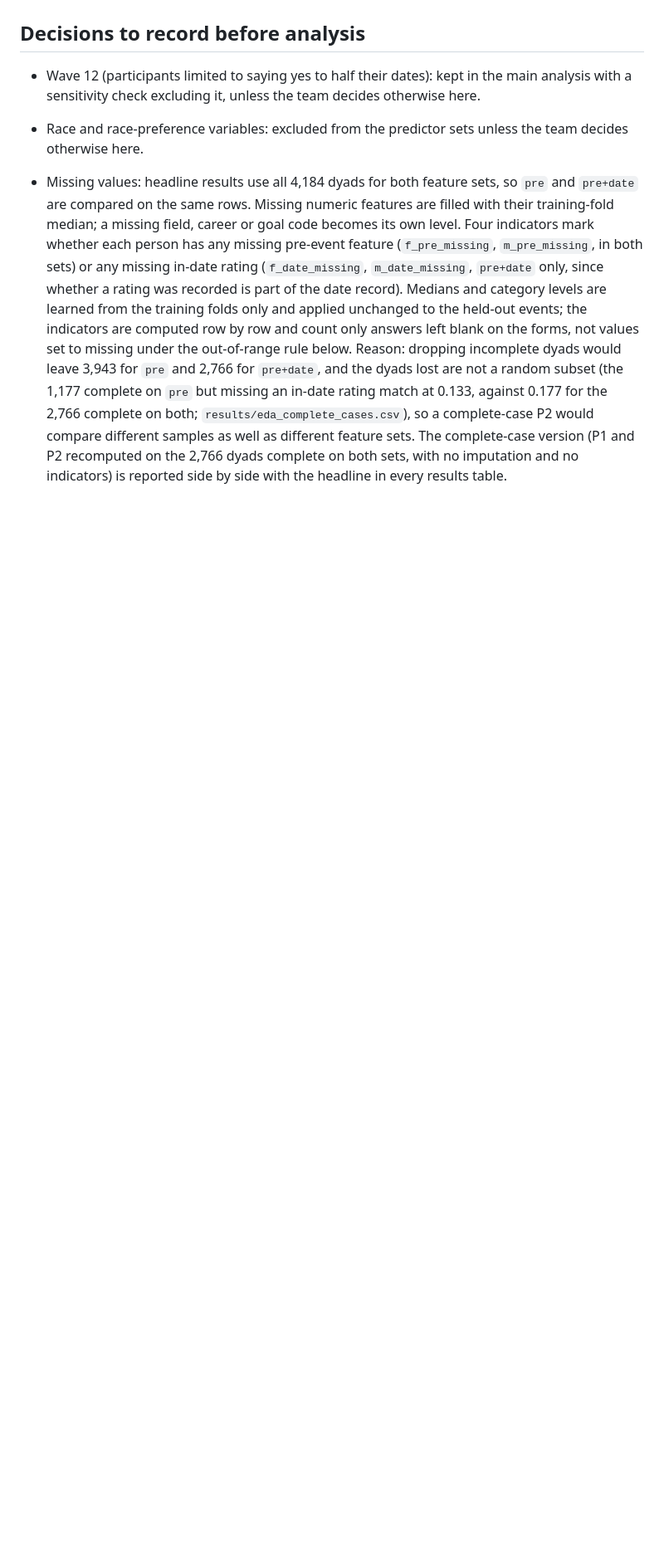
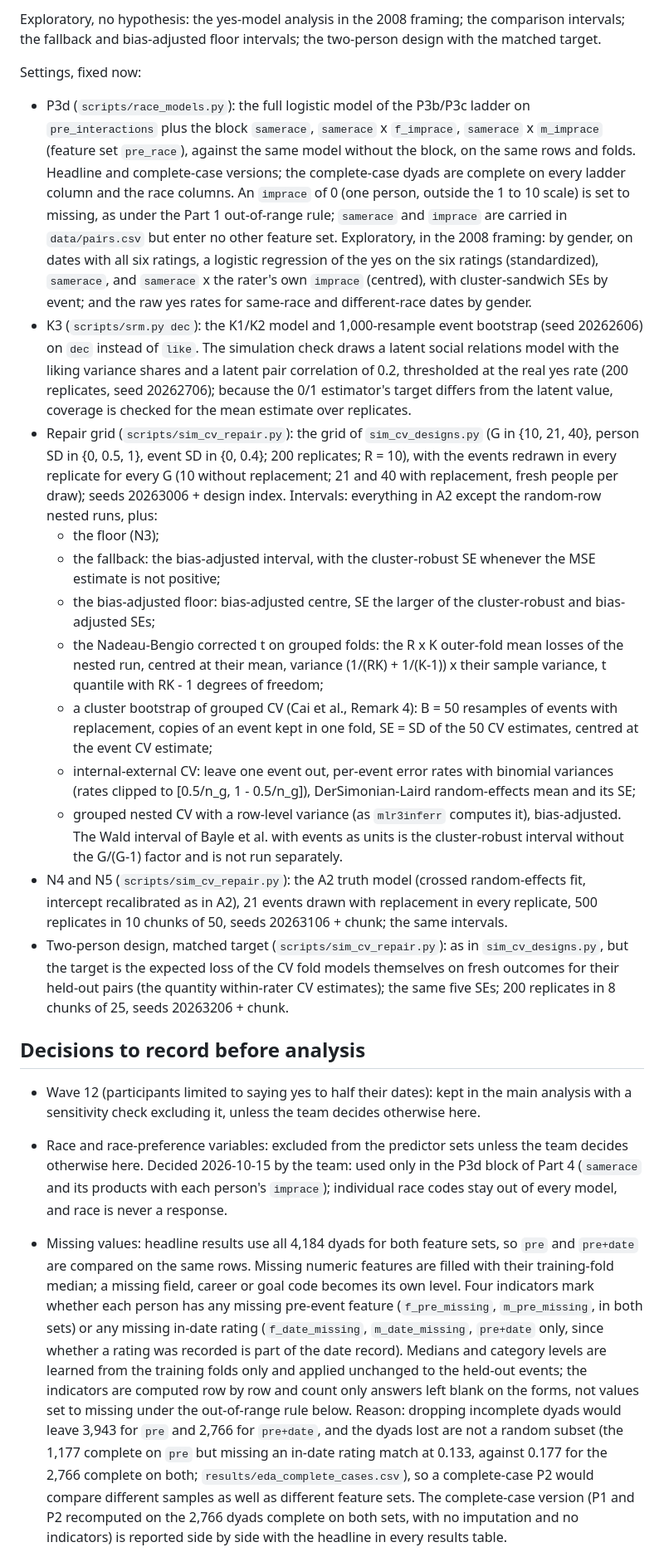
Before and after one commit to Abraham-y/math195-speed-dating, a Markdown page: PREREG.md, the part around one of its changes. Shown at 83% size. Drawn GitHub-style; blank space fills up the shorter version.

Commit message:
PREREG: Part 4 hypotheses and settings (race decision, error-bar repair, A2 redrawn, K3), before any of it runs
Co-Authored-By: Claude Opus 5.5 <noreply@anthropic.com>

```diff
--- a/PREREG.md
+++ b/PREREG.md
@@ -236,8 +257,51 @@ Settings, fixed now:
+Exploratory, no hypothesis: the yes-model analysis in the 2008 framing; the comparison intervals; the fallback and
+bias-adjusted floor intervals; the two-person design with the matched target.
+
+Settings, fixed now:
+
+- P3d (`scripts/race_models.py`): the full logistic model of the P3b/P3c ladder on `pre_interactions` plus the
+  block `samerace`, `samerace` x `f_imprace`, `samerace` x `m_imprace` (feature set `pre_race`), against the same
+  model without the block, on the same rows and folds. Headline and complete-case versions; the complete-case dyads
+  are complete on every ladder column and the race columns. An `imprace` of 0 (one person, outside the 1 to 10
+  scale) is set to missing, as under the Part 1 out-of-range rule; `samerace` and `imprace` are carried in
+  `data/pairs.csv` but enter no other feature set. Exploratory, in the 2008 framing: by gender, on dates with all
+  six ratings, a logistic regression of the yes on the six ratings (standardized), `samerace`, and `samerace` x the
+  rater's own `imprace` (centred), with cluster-sandwich SEs by event; and the raw yes rates for same-race and
+  different-race dates by gender.
+- K3 (`scripts/srm.py dec`): the K1/K2 model and 1,000-resample event bootstrap (seed 20262606) on `dec` instead of
+  `like`. The simulation check draws a latent social relations model with the liking variance shares and a latent
+  pair correlation of 0.2, thresholded at the real yes rate (200 replicates, seed 20262706); because the 0/1
+  estimator's target differs from the latent value, coverage is checked for the mean estimate over replicates.
+- Repair grid (`scripts/sim_cv_repair.py`): the grid of `sim_cv_designs.py` (G in {10, 21, 40}, person SD in
+  {0, 0.5, 1}, event SD in {0, 0.4}; 200 replicates; R = 10), with the events redrawn in every replicate for every
+  G (10 without replacement; 21 and 40 with replacement, fresh people per draw); seeds 20263006 + design index.
+  Intervals: everything in A2 except the random-row nested runs, plus:
+  - the floor (N3);
+  - the fallback: the bias-adjusted interval, with the cluster-robust SE whenever the MSE estimate is not positive;
+  - the bias-adjusted floor: bias-adjusted centre, SE the larger of the cluster-robust and bias-adjusted SEs;
+  - the Nadeau-Bengio corrected t on grouped folds: the R x K outer-fold mean losses of the nested run, centred at
+    their mean, variance (1/(RK) + 1/(K-1)) x their sample variance, t quantile with RK - 1 degrees of freedom;
+  - a cluster bootstrap of grouped CV (Cai et al., Remark 4): B = 50 resamples of events with replacement, copies of
+    an event kept in one fold, SE = SD of the 50 CV estimates, centred at the event CV estimate;
+  - internal-external CV: leave one event out, per-event error rates with binomial variances (rates clipped to
+    [0.5/n_g, 1 - 0.5/n_g]), DerSimonian-Laird random-effects mean and its SE;
+  - grouped nested CV with a row-level variance (as `mlr3inferr` computes it), bias-adjusted.
+  The Wald interval of Bayle et al. with events as units is the cluster-robust interval without the G/(G-1) factor
+  and is not run separately.
+- N4 and N5 (`scripts/sim_cv_repair.py`): the A2 truth model (crossed random-effects fit, intercept recalibrated as
+  in A2), 21 events drawn with replacement in every replicate, 500 replicates in 10 chunks of 50, seeds 20263106 +
+  chunk; the same intervals.
+- Two-person design, matched target (`scripts/sim_cv_repair.py`): as in `sim_cv_designs.py`, but the target is the
+  expected loss of the CV fold models themselves on fresh outcomes for their held-out pairs (the quantity
+  within-rater CV estimates); the same five SEs; 200 replicates in 8 chunks of 25, seeds 20263206 + chunk.
+
 ## Decisions to record before analysis
 
 - Wave 12 (participants limited to saying yes to half their dates): kept in the main analysis with a
   sensitivity check excluding it, unless the team decides otherwise here.
 - Race and race-preference variables: excluded from the predictor sets unless the team decides otherwise here.
+  Decided 2026-10-15 by the team: used only in the P3d block of Part 4 (`samerace` and its products with each
+  person's `imprace`); individual race codes stay out of every model, and race is never a response.
 - Missing values: headline results use all 4,184 dyads for both feature sets, so `pre` and `pre+date` are
   compared on the same rows. Missing numeric features are filled with their training-fold median; a missing
   field, career or goal code becomes its own level. Four indicators mark whether each person has any missing
```
Also changed, not shown: other parts of PREREG.md (+24 -0 lines).
